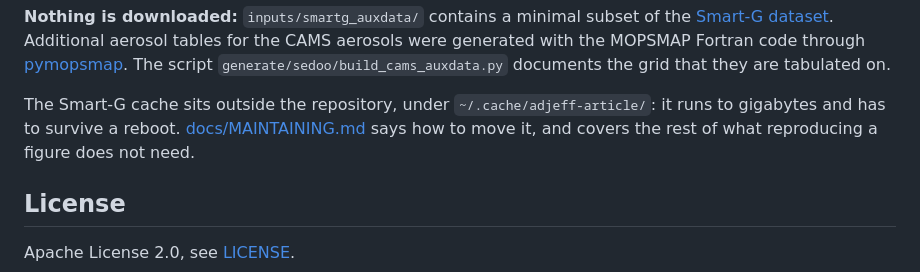
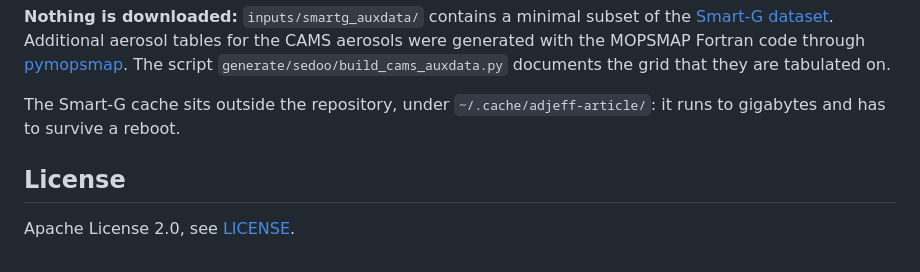
Before and after one commit to walcark/adjeff-article-rse, a Markdown page: README.md, the part around the change. GitHub-like rendering.

```diff
--- a/README.md
+++ b/README.md
@@ -75,7 +75,7 @@ install_env             installs pixi and the environment
 
 **Nothing is downloaded:** `inputs/smartg_auxdata/` contains a minimal subset of the [Smart-G dataset](https://github.com/hygeos/smartg). Additional aerosol tables for the CAMS aerosols were generated with the MOPSMAP Fortran code through [pymopsmap](https://github.com/walcark/pymopsmap). The script `generate/sedoo/build_cams_auxdata.py` documents the grid that they are tabulated on.
 
-The Smart-G cache sits outside the repository, under `~/.cache/adjeff-article/`: it runs to gigabytes and has to survive a reboot. [docs/MAINTAINING.md](docs/MAINTAINING.md) says how to move it, and covers the rest of what reproducing a figure does not need.
+The Smart-G cache sits outside the repository, under `~/.cache/adjeff-article/`: it runs to gigabytes and has to survive a reboot.
 
 ## License
 
```
Also changed, not shown: docs/MAINTAINING.md (deleted, +0 -111 lines).
